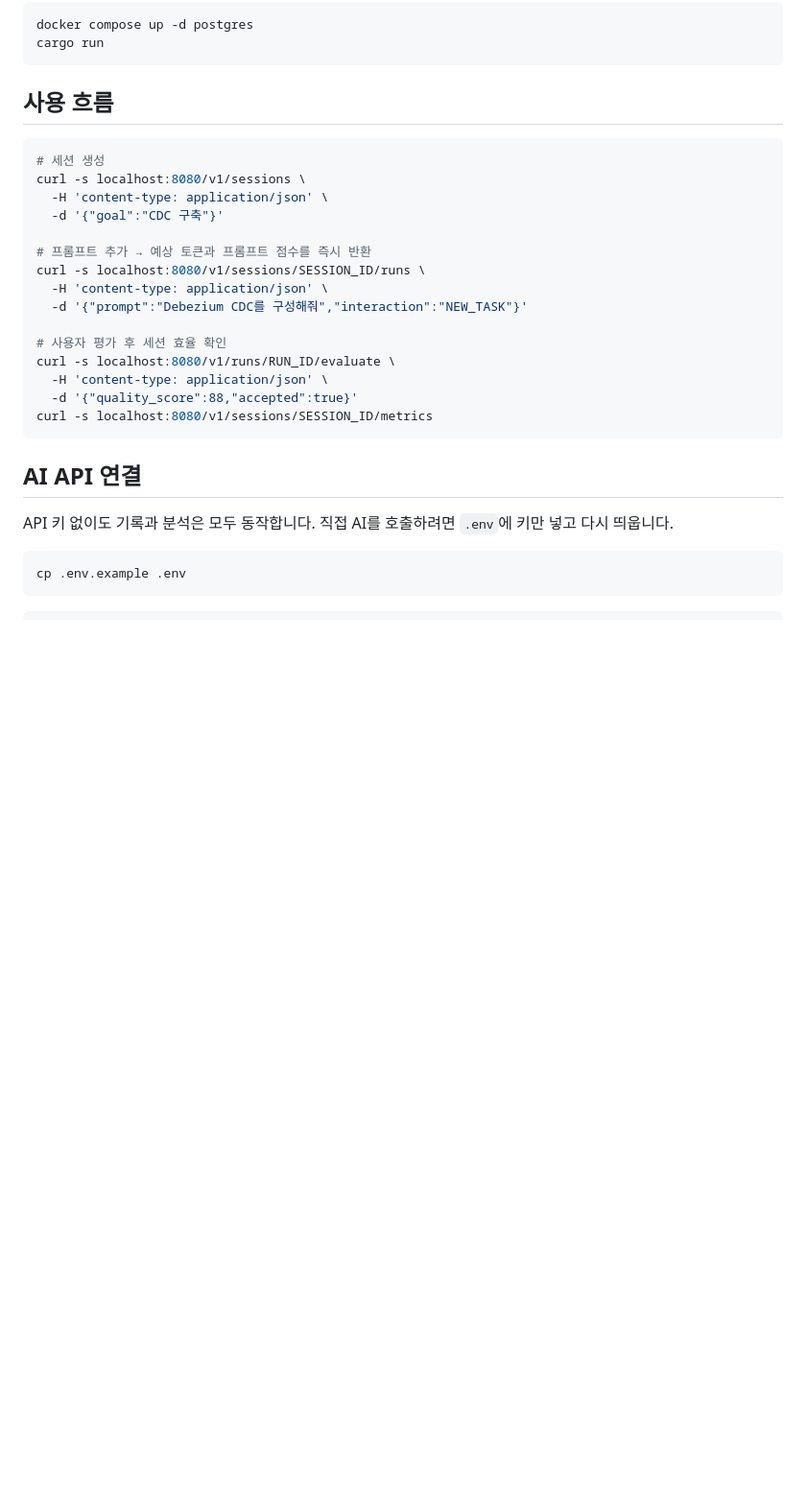
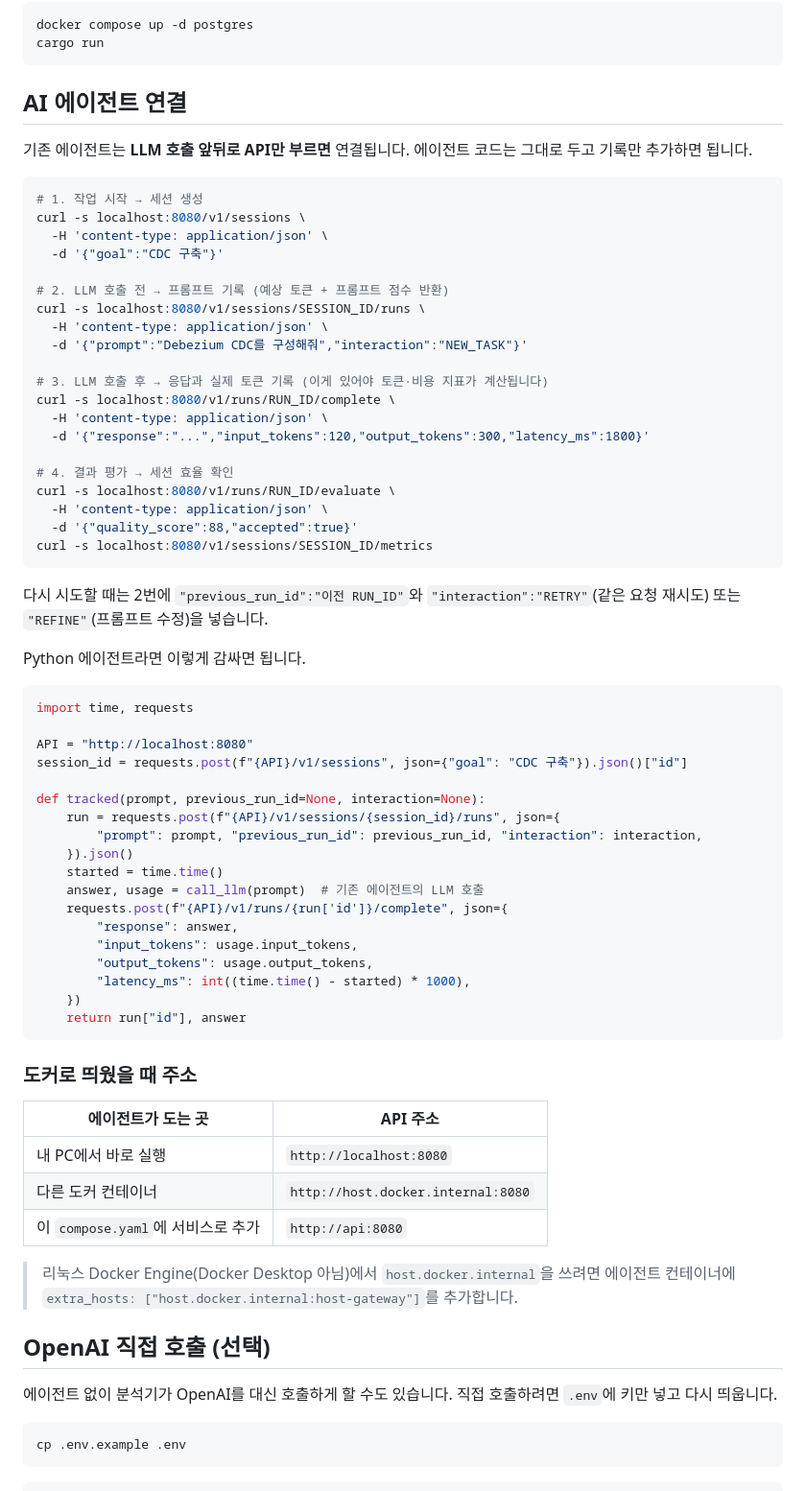
Before and after one commit to qmdch1/prompt_analyzer, a Markdown page: README.md, the part around the change. Shown at 96% size. GitHub-like rendering; blank space fills up the shorter version.

Commit message:
Document how to connect an existing AI agent
Add the /complete step the usage flow was missing (without it token and
cost metrics stay at zero), a Python wrapper example, and which API
address to use from the host, another container, or the same compose.

Co-Authored-By: Claude Opus 5.5 <noreply@anthropic.com>

````diff
--- a/README.md
+++ b/README.md
@@ -59,29 +59,71 @@ docker compose up -d postgres
 cargo run
 ```
 
-## 사용 흐름
+## AI 에이전트 연결
+
+기존 에이전트는 **LLM 호출 앞뒤로 API만 부르면** 연결됩니다. 에이전트 코드는 그대로 두고 기록만 추가하면 됩니다.
 
 ```bash
-# 세션 생성
+# 1. 작업 시작 → 세션 생성
 curl -s localhost:8080/v1/sessions \
   -H 'content-type: application/json' \
   -d '{"goal":"CDC 구축"}'
 
-# 프롬프트 추가 → 예상 토큰과 프롬프트 점수를 즉시 반환
+# 2. LLM 호출 전 → 프롬프트 기록 (예상 토큰 + 프롬프트 점수 반환)
 curl -s localhost:8080/v1/sessions/SESSION_ID/runs \
   -H 'content-type: application/json' \
   -d '{"prompt":"Debezium CDC를 구성해줘","interaction":"NEW_TASK"}'
 
-# 사용자 평가 후 세션 효율 확인
+# 3. LLM 호출 후 → 응답과 실제 토큰 기록 (이게 있어야 토큰·비용 지표가 계산됩니다)
+curl -s localhost:8080/v1/runs/RUN_ID/complete \
+  -H 'content-type: application/json' \
+  -d '{"response":"...","input_tokens":120,"output_tokens":300,"latency_ms":1800}'
+
+# 4. 결과 평가 → 세션 효율 확인
 curl -s localhost:8080/v1/runs/RUN_ID/evaluate \
   -H 'content-type: application/json' \
   -d '{"quality_score":88,"accepted":true}'
 curl -s localhost:8080/v1/sessions/SESSION_ID/metrics
 ```
 
-## AI API 연결
+다시 시도할 때는 2번에 `"previous_run_id":"이전 RUN_ID"`와 `"interaction":"RETRY"`(같은 요청 재시도) 또는 `"REFINE"`(프롬프트 수정)을 넣습니다.
 
-API 키 없이도 기록과 분석은 모두 동작합니다. 직접 AI를 호출하려면 `.env`에 키만 넣고 다시 띄웁니다.
+Python 에이전트라면 이렇게 감싸면 됩니다.
+
+```python
+import time, requests
+
+API = "http://localhost:8080"
+session_id = requests.post(f"{API}/v1/sessions", json={"goal": "CDC 구축"}).json()["id"]
+
+def tracked(prompt, previous_run_id=None, interaction=None):
+    run = requests.post(f"{API}/v1/sessions/{session_id}/runs", json={
+        "prompt": prompt, "previous_run_id": previous_run_id, "interaction": interaction,
+    }).json()
+    started = time.time()
+    answer, usage = call_llm(prompt)  # 기존 에이전트의 LLM 호출
+    requests.post(f"{API}/v1/runs/{run['id']}/complete", json={
+        "response": answer,
+        "input_tokens": usage.input_tokens,
+        "output_tokens": usage.output_tokens,
+        "latency_ms": int((time.time() - started) * 1000),
+    })
+    return run["id"], answer
+```
+
+### 도커로 띄웠을 때 주소
+
+| 에이전트가 도는 곳 | API 주소 |
+|---|---|
+| 내 PC에서 바로 실행 | `http://localhost:8080` |
+| 다른 도커 컨테이너 | `http://host.docker.internal:8080` |
+| 이 `compose.yaml`에 서비스로 추가 | `http://api:8080` |
+
+> 리눅스 Docker Engine(Docker Desktop 아님)에서 `host.docker.internal`을 쓰려면 에이전트 컨테이너에 `extra_hosts: ["host.docker.internal:host-gateway"]`를 추가합니다.
+
+## OpenAI 직접 호출 (선택)
+
+에이전트 없이 분석기가 OpenAI를 대신 호출하게 할 수도 있습니다. 직접 호출하려면 `.env`에 키만 넣고 다시 띄웁니다.
 
 ```bash
 cp .env.example .env
````
